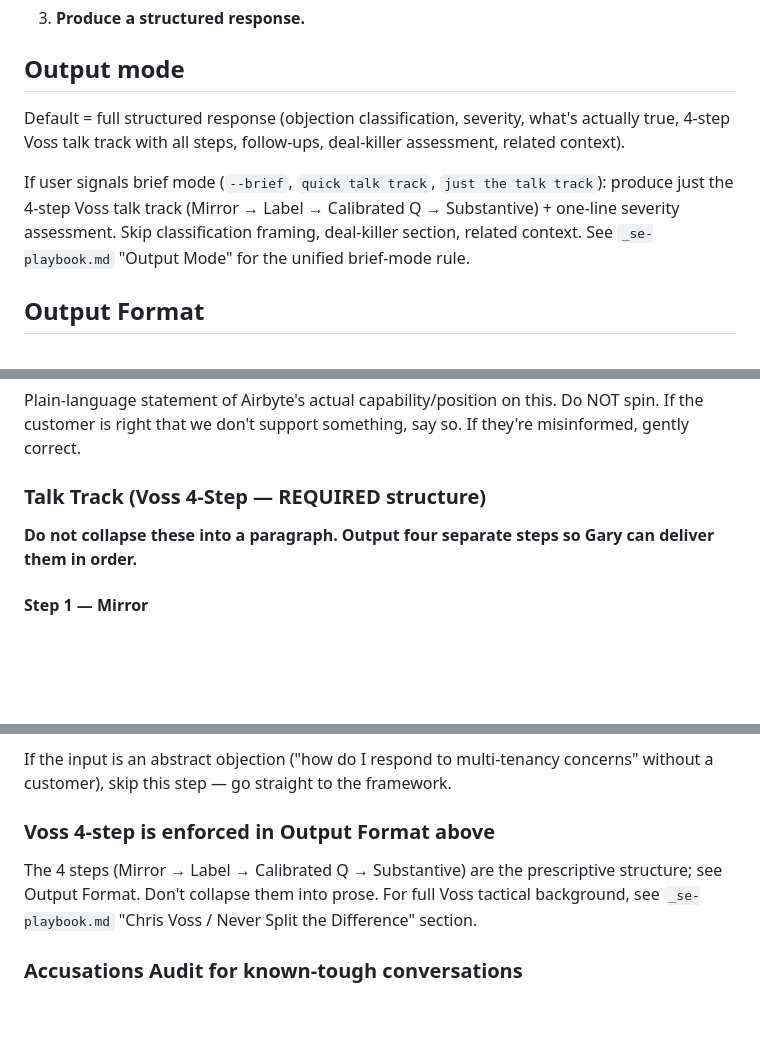
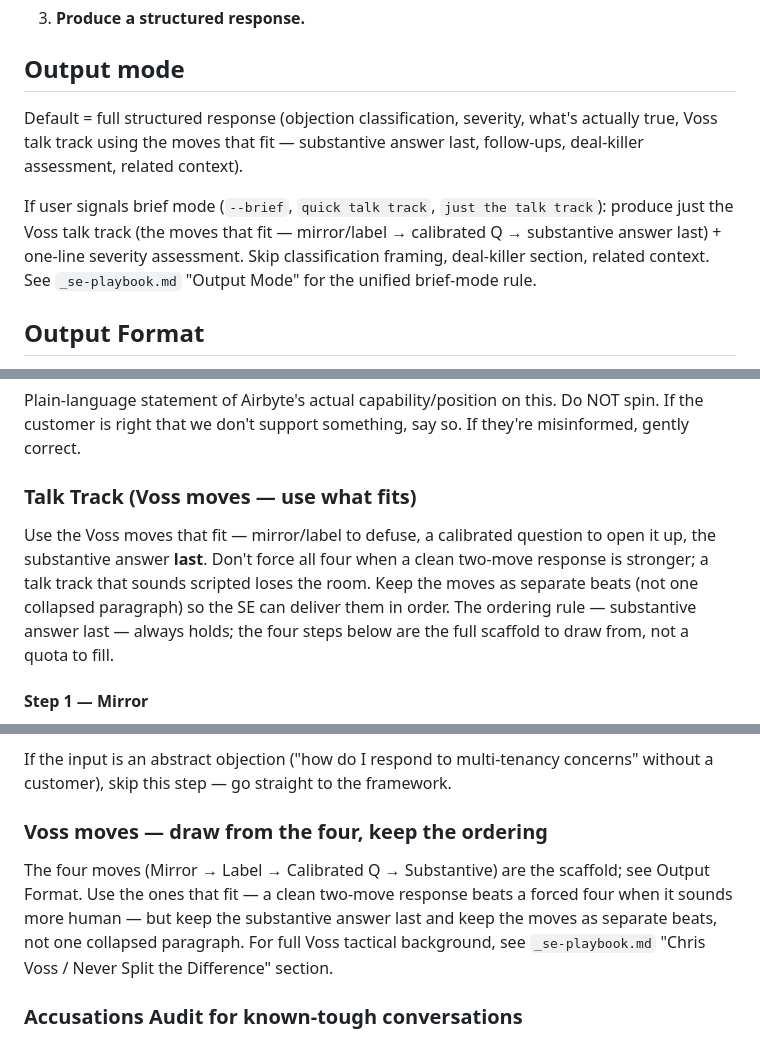
Before and after one commit to Airbyte-Solutions-Team/se-skills, a Markdown page: skills/objection-handler/SKILL.md, 3 parts joined by grey strips. Rendered like a GitHub page; blank space fills up the shorter version.

Commit message:
objection-handler: freshness guard + soften Voss 4-step (P2)
(a) Product-fact freshness guard: ground claims in the objection
reference and cite its Last updated date; hedge capabilities that may
have changed (GA status, regions, pricing) with "confirm current product
state" rather than asserting from a possibly-stale doc; fall back to
playbook guidance if the reference is absent.

(b) Softened the Voss talk track from an enforced 4-step quota to "use
the moves that fit" — substantive answer stays last; reconciled the two
internal "enforced/prescriptive" callouts so the skill is consistent.
Stays human-voiced (no citation maximalism in a customer-facing track).

Acceptance test: brief-mode BYOC/Flex objection cited the reference date
(2026-05-27), hedged Flex GA status, used 3 moves not a forced 4.

Co-Authored-By: Claude Opus 4.8 (1M context) <noreply@anthropic.com>

```diff
--- a/skills/objection-handler/SKILL.md
+++ b/skills/objection-handler/SKILL.md
@@ -35,9 +35,9 @@ The user will paste or describe a customer concern. Examples:
 
 ## Output mode
 
-Default = full structured response (objection classification, severity, what's actually true, 4-step Voss talk track with all steps, follow-ups, deal-killer assessment, related context).
+Default = full structured response (objection classification, severity, what's actually true, Voss talk track using the moves that fit — substantive answer last, follow-ups, deal-killer assessment, related context).
 
-If user signals brief mode (`--brief`, `quick talk track`, `just the talk track`): produce just the 4-step Voss talk track (Mirror → Label → Calibrated Q → Substantive) + one-line severity assessment. Skip classification framing, deal-killer section, related context. See `_se-playbook.md` "Output Mode" for the unified brief-mode rule.
+If user signals brief mode (`--brief`, `quick talk track`, `just the talk track`): produce just the Voss talk track (the moves that fit — mirror/label → calibrated Q → substantive answer last) + one-line severity assessment. Skip classification framing, deal-killer section, related context. See `_se-playbook.md` "Output Mode" for the unified brief-mode rule.
 
 ## Output Format
 
@@ -58,9 +58,9 @@ This skill is **light-touch** under `_se-playbook.md` → Output Document Format
 ### What's actually true
 Plain-language statement of Airbyte's actual capability/position on this. Do NOT spin. If the customer is right that we don't support something, say so. If they're misinformed, gently correct.
 
-### Talk Track (Voss 4-Step — REQUIRED structure)
+### Talk Track (Voss moves — use what fits)
 
-**Do not collapse these into a paragraph. Output four separate steps so Gary can deliver them in order.**
+Use the Voss moves that fit — mirror/label to defuse, a calibrated question to open it up, the substantive answer **last**. Don't force all four when a clean two-move response is stronger; a talk track that sounds scripted loses the room. Keep the moves as separate beats (not one collapsed paragraph) so the SE can deliver them in order. The ordering rule — substantive answer last — always holds; the four steps below are the full scaffold to draw from, not a quota to fill.
 
 #### Step 1 — Mirror
 A 1-3 word mirror of the customer's objection. Followed by silence. Goal: get them to elaborate and reveal what they actually mean.
@@ -160,8 +166,8 @@ In either case, **acknowledge the repetition directly** rather than running the
 
 If the input is an abstract objection ("how do I respond to multi-tenancy concerns" without a customer), skip this step — go straight to the framework.
 
-### Voss 4-step is enforced in Output Format above
-The 4 steps (Mirror → Label → Calibrated Q → Substantive) are the prescriptive structure; see Output Format. Don't collapse them into prose. For full Voss tactical background, see `_se-playbook.md` "Chris Voss / Never Split the Difference" section.
+### Voss moves — draw from the four, keep the ordering
+The four moves (Mirror → Label → Calibrated Q → Substantive) are the scaffold; see Output Format. Use the ones that fit — a clean two-move response beats a forced four when it sounds more human — but keep the substantive answer last and keep the moves as separate beats, not one collapsed paragraph. For full Voss tactical background, see `_se-playbook.md` "Chris Voss / Never Split the Difference" section.
 
 ### Accusations Audit for known-tough conversations
 If the objection is one of the deal-killer categories (data residency, BYOK, multi-tenancy on regulated data), recommend an Accusations Audit opener for the next call:
```
Also changed, not shown: other parts of skills/objection-handler/SKILL.md (+7 -0 lines), webapp/SESSION-LOG.md (+1 -0 lines).
